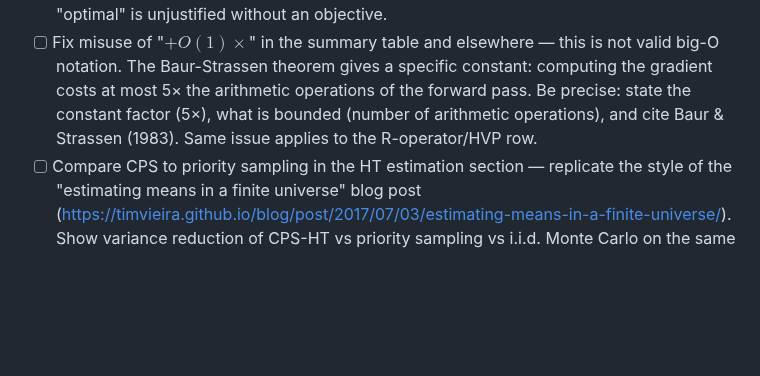
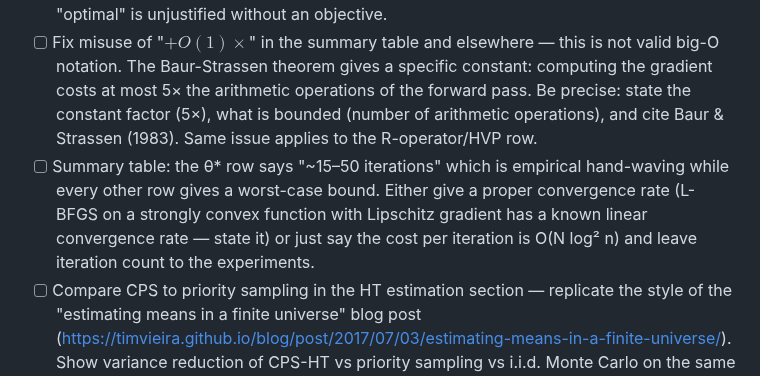
Before and after one commit to timvieira/conditional-poisson-sampling, a Markdown page: TODO.md, the part around the change. Drawn GitHub-style; blank space fills up the shorter version.

Commit message:
Add TODO: fix vague iteration count in summary table, use proper bound
Co-Authored-By: Claude Opus 4.6 (1M context) <noreply@anthropic.com>

```diff
--- a/TODO.md
+++ b/TODO.md
@@ -116,6 +116,7 @@
 - [ ] Verification checkmark pills: remove padding, make smaller (footnote-sized). Place after punctuation (commas, periods) like a footnote marker, not before.
 - [ ] "The optimal r" in the contour scaling section needs a derivation — currently states the equation without explaining why this r is optimal. What is being optimized? (Presumably: minimizing the dynamic range of the polynomial coefficients, or equivalently maximizing the relative precision of the n-th coefficient after FFT.) Derive it from the saddlepoint condition or the contour integral representation of coefficient extraction. The word "optimal" is unjustified without an objective.
 - [ ] Fix misuse of "$+O(1)\times$" in the summary table and elsewhere — this is not valid big-O notation. The Baur-Strassen theorem gives a specific constant: computing the gradient costs at most 5× the arithmetic operations of the forward pass. Be precise: state the constant factor (5×), what is bounded (number of arithmetic operations), and cite Baur & Strassen (1983). Same issue applies to the R-operator/HVP row.
+- [ ] Summary table: the θ* row says "~15–50 iterations" which is empirical hand-waving while every other row gives a worst-case bound. Either give a proper convergence rate (L-BFGS on a strongly convex function with Lipschitz gradient has a known linear convergence rate — state it) or just say the cost per iteration is O(N log² n) and leave iteration count to the experiments.
 - [ ] Compare CPS to priority sampling in the HT estimation section — replicate the style of the "estimating means in a finite universe" blog post (https://timvieira.github.io/blog/post/2017/07/03/estimating-means-in-a-finite-universe/). Show variance reduction of CPS-HT vs priority sampling vs i.i.d. Monte Carlo on the same estimation problem. CPS gives optimal variance (max-entropy) but is more expensive to set up; priority sampling is O(N log N) but suboptimal. The comparison would make the HT section much more concrete.
 - [ ] Explain "truncation to degree n" — the blog and code reference this without explaining what it means or why it's valid. The key insight: we only need the coefficient at z^n, so intermediate polynomials can discard coefficients above degree n without affecting the result (because convolution of two polynomials truncated to degree n still gives the correct coefficients up to degree n). This is what makes the complexity O(N log² n) instead of O(N log² N). Worth a sentence or two where truncation is first mentioned.
 - [ ] PyTorch timing section (Cell 38) outputs a plain text table of numbers — should be a plot (log-log, NumPy vs FFT vs FFT+autograd) consistent with the earlier timing plot. Show speedup visually, not as a wall of text.
```
